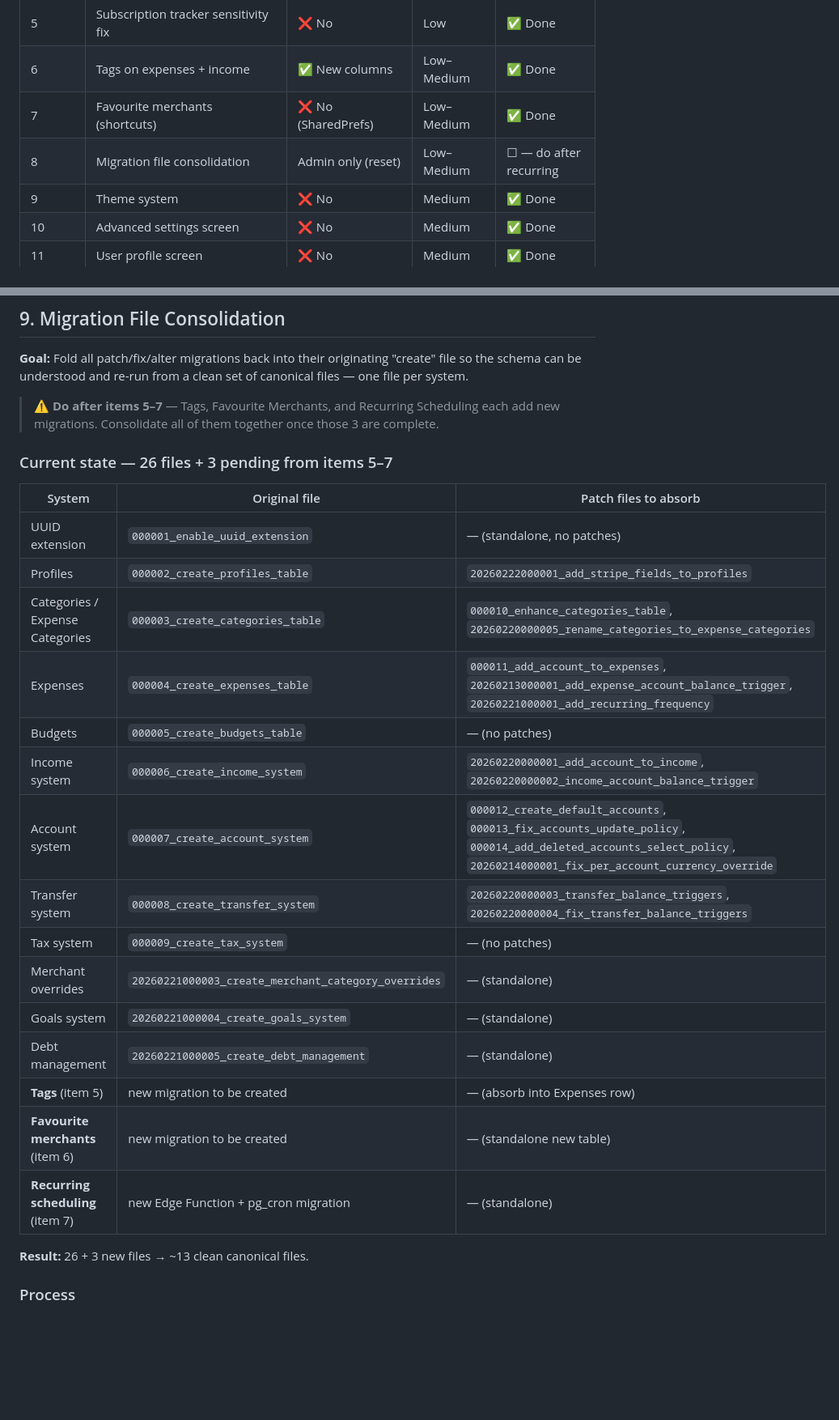
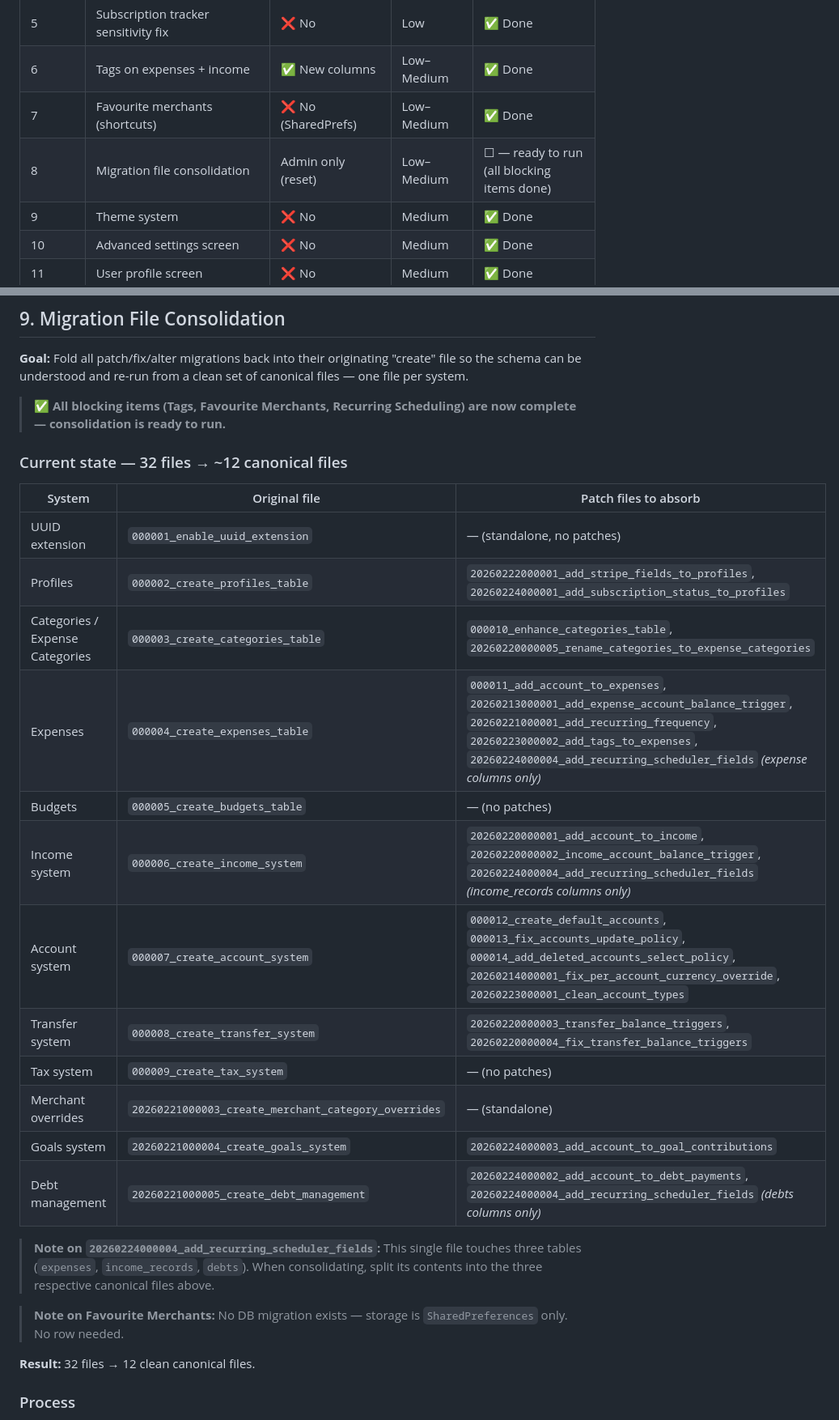
Before and after one commit to khairo14/Ai-FAP, a Markdown page: docs/improvements-backlog.md, 2 parts joined by grey strips. Shown at 81% size. Rendered like a GitHub page; blank space fills up the shorter version.

Commit message:
docs: update migration consolidation plan with all 32 current files (#9)

```diff
--- a/docs/improvements-backlog.md
+++ b/docs/improvements-backlog.md
@@ -17,7 +17,7 @@
 | 5 | Subscription tracker sensitivity fix | ❌ No | Low | ✅ Done |
 | 6 | Tags on expenses + income | ✅ New columns | Low–Medium | ✅ Done |
 | 7 | Favourite merchants (shortcuts) | ❌ No (SharedPrefs) | Low–Medium | ✅ Done |
-| 8 | Migration file consolidation | Admin only (reset) | Low–Medium | ☐ — do after recurring |
+| 8 | Migration file consolidation | Admin only (reset) | Low–Medium | ☐ — ready to run (all blocking items done) |
 | 9 | Theme system | ❌ No | Medium | ✅ Done |
 | 10 | Advanced settings screen | ❌ No | Medium | ✅ Done |
 | 11 | User profile screen | ❌ No | Medium | ✅ Done |
@@ -275,29 +275,30 @@ Vance should have at least 5 expression states used contextually:
 
 **Goal:** Fold all patch/fix/alter migrations back into their originating "create" file so the schema can be understood and re-run from a clean set of canonical files — one file per system.
 
-> **⚠️ Do after items 5–7** — Tags, Favourite Merchants, and Recurring Scheduling each add new migrations. Consolidate all of them together once those 3 are complete.
+> **✅ All blocking items (Tags, Favourite Merchants, Recurring Scheduling) are now complete — consolidation is ready to run.**
 
-### Current state — 26 files + 3 pending from items 5–7
+### Current state — 32 files → ~12 canonical files
 
 | System | Original file | Patch files to absorb |
 |---|---|---|
 | UUID extension | `000001_enable_uuid_extension` | — (standalone, no patches) |
-| Profiles | `000002_create_profiles_table` | `20260222000001_add_stripe_fields_to_profiles` |
+| Profiles | `000002_create_profiles_table` | `20260222000001_add_stripe_fields_to_profiles`, `20260224000001_add_subscription_status_to_profiles` |
 | Categories / Expense Categories | `000003_create_categories_table` | `000010_enhance_categories_table`, `20260220000005_rename_categories_to_expense_categories` |
-| Expenses | `000004_create_expenses_table` | `000011_add_account_to_expenses`, `20260213000001_add_expense_account_balance_trigger`, `20260221000001_add_recurring_frequency` |
+| Expenses | `000004_create_expenses_table` | `000011_add_account_to_expenses`, `20260213000001_add_expense_account_balance_trigger`, `20260221000001_add_recurring_frequency`, `20260223000002_add_tags_to_expenses`, `20260224000004_add_recurring_scheduler_fields` *(expense columns only)* |
 | Budgets | `000005_create_budgets_table` | — (no patches) |
-| Income system | `000006_create_income_system` | `20260220000001_add_account_to_income`, `20260220000002_income_account_balance_trigger` |
-| Account system | `000007_create_account_system` | `000012_create_default_accounts`, `000013_fix_accounts_update_policy`, `000014_add_deleted_accounts_select_policy`, `20260214000001_fix_per_account_currency_override` |
+| Income system | `000006_create_income_system` | `20260220000001_add_account_to_income`, `20260220000002_income_account_balance_trigger`, `20260224000004_add_recurring_scheduler_fields` *(income_records columns only)* |
+| Account system | `000007_create_account_system` | `000012_create_default_accounts`, `000013_fix_accounts_update_policy`, `000014_add_deleted_accounts_select_policy`, `20260214000001_fix_per_account_currency_override`, `20260223000001_clean_account_types` |
 | Transfer system | `000008_create_transfer_system` | `20260220000003_transfer_balance_triggers`, `20260220000004_fix_transfer_balance_triggers` |
 | Tax system | `000009_create_tax_system` | — (no patches) |
 | Merchant overrides | `20260221000003_create_merchant_category_overrides` | — (standalone) |
-| Goals system | `20260221000004_create_goals_system` | — (standalone) |
-| Debt management | `20260221000005_create_debt_management` | — (standalone) |
-| **Tags** (item 5) | new migration to be created | — (absorb into Expenses row) |
-| **Favourite merchants** (item 6) | new migration to be created | — (standalone new table) |
-| **Recurring scheduling** (item 7) | new Edge Function + pg_cron migration | — (standalone) |
+| Goals system | `20260221000004_create_goals_system` | `20260224000003_add_account_to_goal_contributions` |
+| Debt management | `20260221000005_create_debt_management` | `20260224000002_add_account_to_debt_payments`, `20260224000004_add_recurring_scheduler_fields` *(debts columns only)* |
 
-**Result:** 26 + 3 new files → ~13 clean canonical files.
+> **Note on `20260224000004_add_recurring_scheduler_fields`:** This single file touches three tables (`expenses`, `income_records`, `debts`). When consolidating, split its contents into the three respective canonical files above.
+
+> **Note on Favourite Merchants:** No DB migration exists — storage is `SharedPreferences` only. No row needed.
+
+**Result:** 32 files → 12 clean canonical files.
 
 ### Process
 
```
